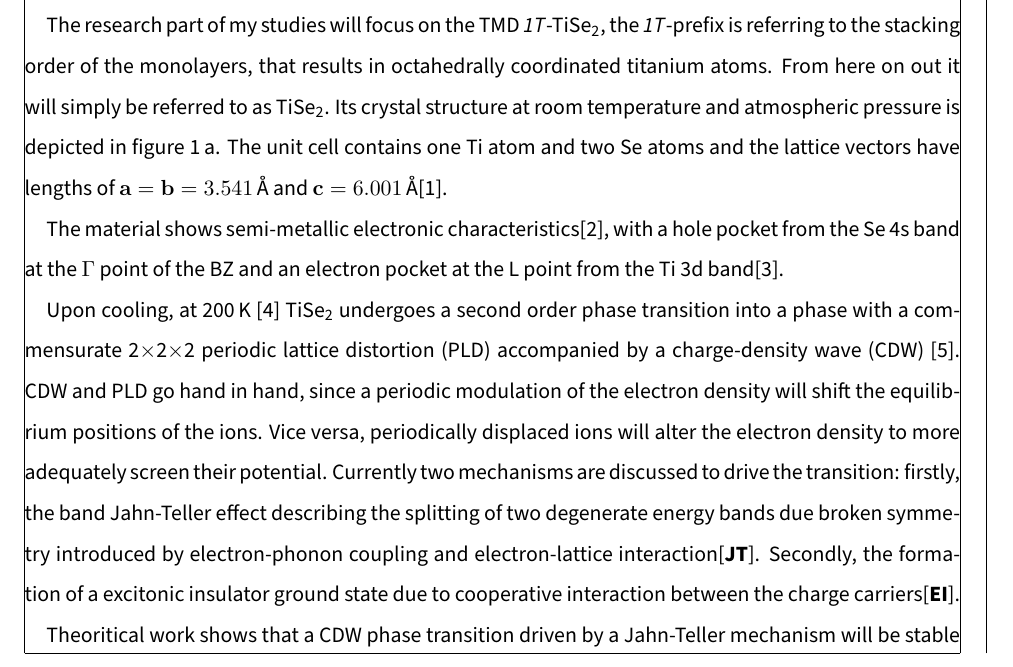
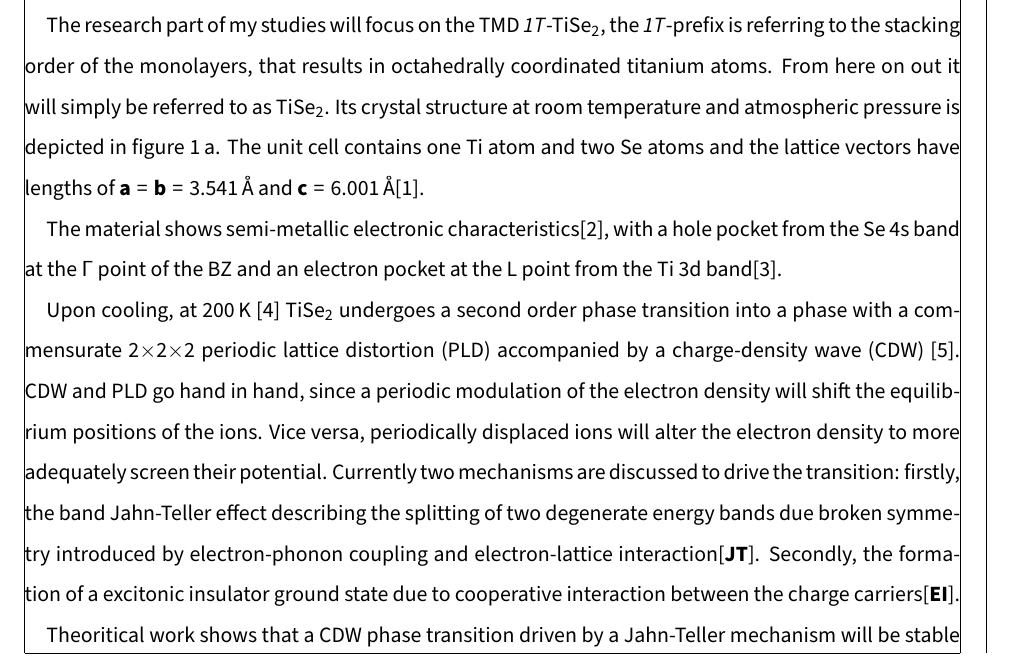
Before and after one commit to kremeyer/prelim, a LaTeX document (main.tex): part of page 1 of 2, cut so that both start at the same text. Compiled offline with pdfLaTeX.

Commit message:
sans serif math, doctitle

```diff
--- a/main.tex
+++ b/main.tex
@@ -2,6 +2,7 @@
 \documentclass[letterpaper, 11pt, twoside, captions=tableheading]{scrartcl}
 \usepackage[utf8]{inputenc}
 \usepackage[default]{sourcesanspro}
+\usepackage{sfmath}
 \usepackage{amsmath}
 \usepackage{amssymb}
 \usepackage{amsbsy}
@@ -27,7 +28,7 @@ filecolor=black,
 linkcolor=black,
 urlcolor=black,
 linktoc=all,
-pdftitle=,
+pdftitle=Physics PhD Preliminary Exam McGill,
 pdfauthor=Laurenz Kremeyer,
 pdfcreator=Laurenz Kremeyer,
 pdfdisplaydoctitle=true,
```
